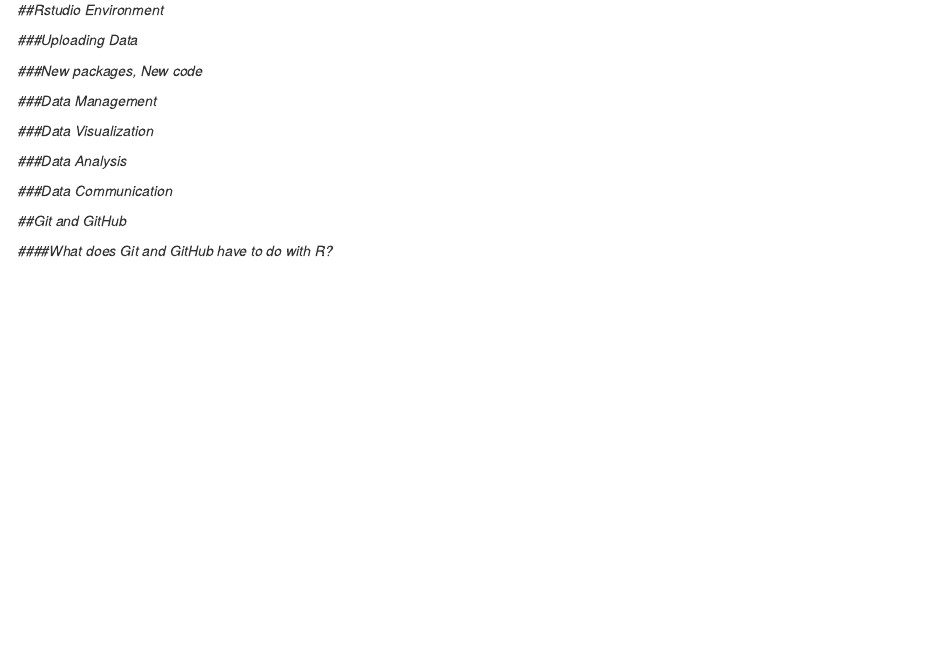
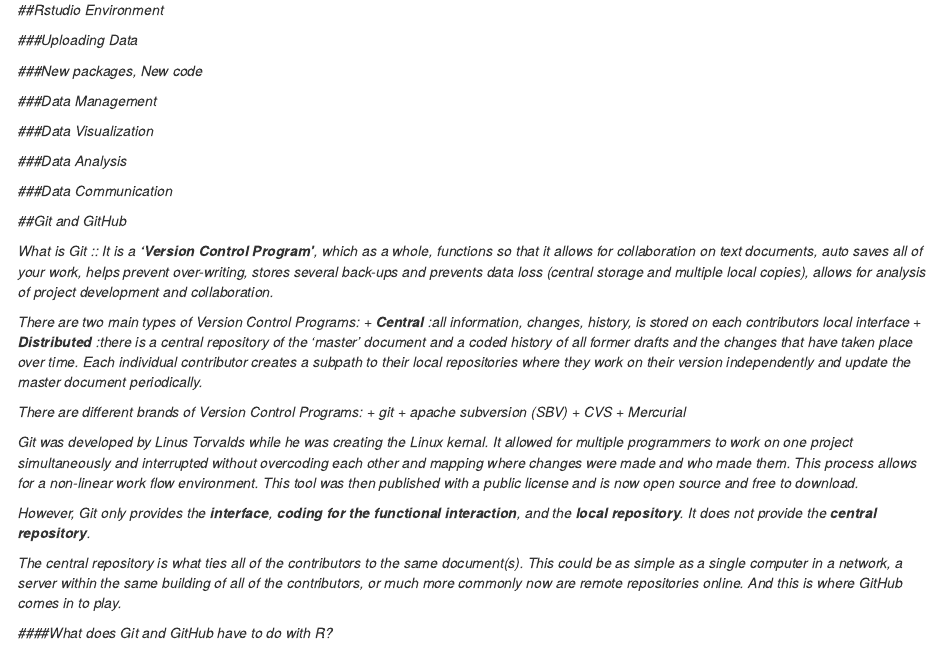
Before and after one commit to mikehans39/Base-R-and-Rstudio, an R Markdown document (intro_r.Rmd): the page in a window 1100 px wide, from 16340 px down. Rendered offline with R 4.5, knitr and Pandoc, with nearby package versions.

Commit message:
Update intro_r.Rmd

```diff
--- a/intro_r.Rmd
+++ b/intro_r.Rmd
@@ -459,6 +459,26 @@
 
 ##Git and GitHub
 
+What is Git ::
+  It is a **'Version Control Program'**, which as a whole, functions so that it allows for collaboration on text documents, auto saves all of your work, helps prevent over-writing, stores several back-ups and prevents data loss (central storage and multiple local copies), allows for analysis of project development and collaboration.
+
+  There are two main types of Version Control Programs:
+  + **Central** :all information, changes, history, is stored on each contributors local interface
+  + **Distributed** :there is a central repository of the 'master' document and a coded history of all former drafts and the changes that have taken place over time. Each individual contributor creates a subpath to their local repositories where they work on their version independently and update the master document periodically.
+
+  There are different brands of Version Control Programs:
+  + git
+  + apache subversion (SBV)
+  + CVS
+  + Mercurial
+
+  Git was developed by Linus Torvalds while he was creating the Linux kernal. It allowed for multiple programmers to work on one project simultaneously and interrupted without overcoding each other and mapping where changes were made and who made them. This process allows for a *non-linear work flow environment*. This tool was then published with a public license and is now open source and free to download.
+
+
+  However, Git only provides the **interface**, **coding for the functional interaction**, and the **local repository**. It does not provide the **central repository**.
+
+
+  The central repository is what ties all of the contributors to the same document(s). This could be as simple as a single computer in a network, a server within the same building of all of the contributors, or much more commonly now are remote repositories online. And this is where GitHub comes in to play.
 
 
 ####What does Git and GitHub have to do with R?
```
